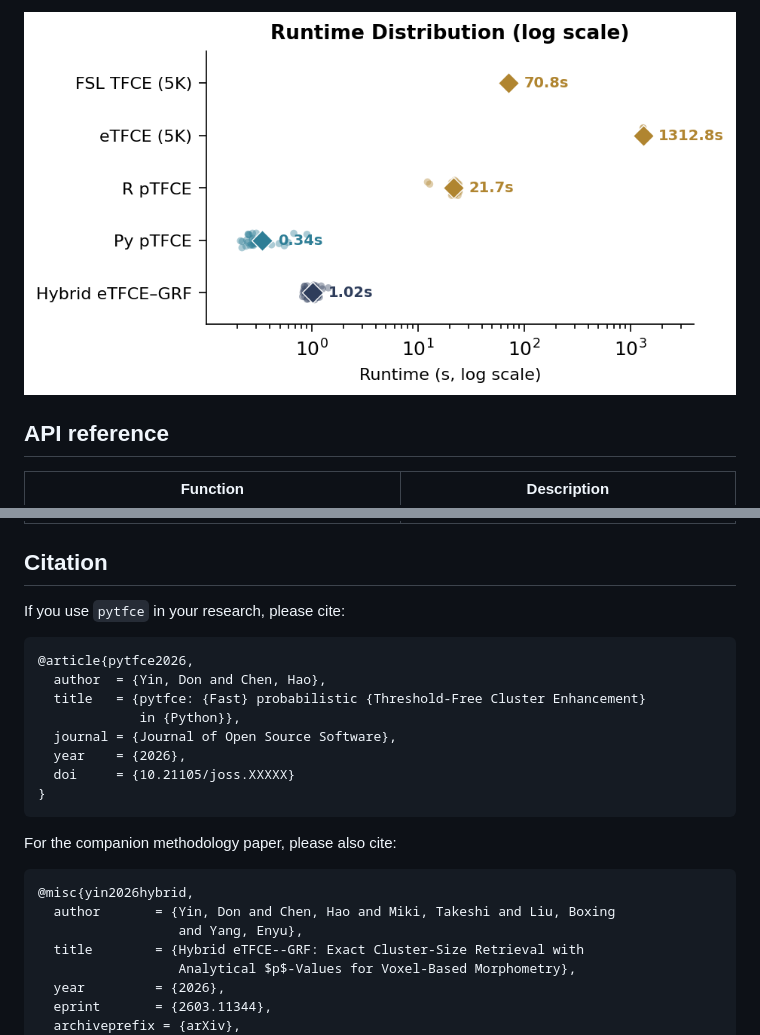
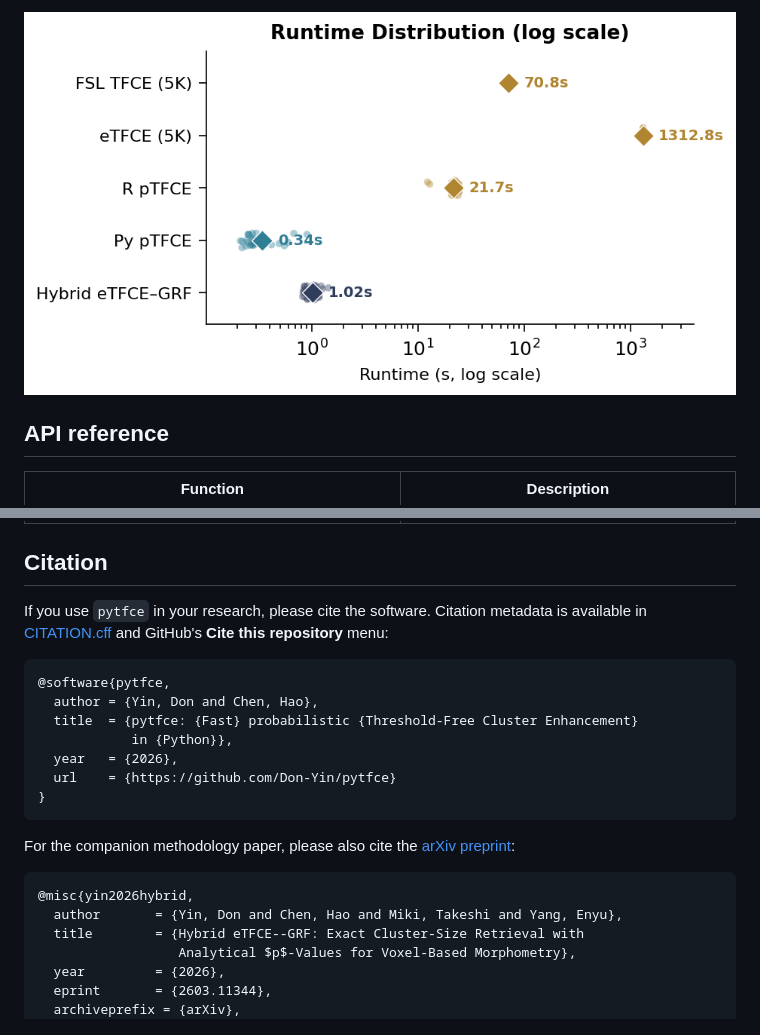
Before and after one commit to Don-Yin/pytfce, a Markdown page: README.md, 2 parts joined by grey strips. Drawn GitHub-style.

````diff
--- a/README.md
+++ b/README.md
@@ -61,5 +65,5 @@ Both variants use identical GRF p-values and aggregation. The baseline sweeps a
 
-![Runtime comparison](paper/figures/fig-runtime-log.png)
+![Runtime comparison](https://raw.githubusercontent.com/Don-Yin/pytfce/main/docs/figures/fig-runtime-log.png)
 
 ## API reference
 
@@ -75,25 +79,23 @@ Both variants use identical GRF p-values and aggregation. The baseline sweeps a
 
 ## Citation
 
-If you use `pytfce` in your research, please cite:
+If you use `pytfce` in your research, please cite the software. Citation metadata is available in [CITATION.cff](https://github.com/Don-Yin/pytfce/blob/main/CITATION.cff) and GitHub's **Cite this repository** menu:
 
 ```bibtex
-@article{pytfce2026,
-  author  = {Yin, Don and Chen, Hao},
-  title   = {pytfce: {Fast} probabilistic {Threshold-Free Cluster Enhancement}
-             in {Python}},
-  journal = {Journal of Open Source Software},
-  year    = {2026},
-  doi     = {10.21105/joss.XXXXX}
+@software{pytfce,
+  author = {Yin, Don and Chen, Hao},
+  title  = {pytfce: {Fast} probabilistic {Threshold-Free Cluster Enhancement}
+            in {Python}},
+  year   = {2026},
+  url    = {https://github.com/Don-Yin/pytfce}
 }
 ```
 
-For the companion methodology paper, please also cite:
+For the companion methodology paper, please also cite the [arXiv preprint](https://arxiv.org/abs/2603.11344):
 
 ```bibtex
 @misc{yin2026hybrid,
-  author       = {Yin, Don and Chen, Hao and Miki, Takeshi and Liu, Boxing
-                  and Yang, Enyu},
+  author       = {Yin, Don and Chen, Hao and Miki, Takeshi and Yang, Enyu},
   title        = {Hybrid eTFCE--GRF: Exact Cluster-Size Retrieval with
                   Analytical $p$-Values for Voxel-Based Morphometry},
   year         = {2026},
````
Also changed, not shown: other parts of README.md (+12 -8 lines), CONTRIBUTING.md (+15 -5 lines), paper/paper.md (deleted, +0 -160 lines), docs/figures/fig-runtime-log.png (renamed from paper/figures/fig-runtime-log.png), docs/figures/fig-spatial-detection.png (renamed from paper/figures/fig-spatial-detection.png), 2 other files.
